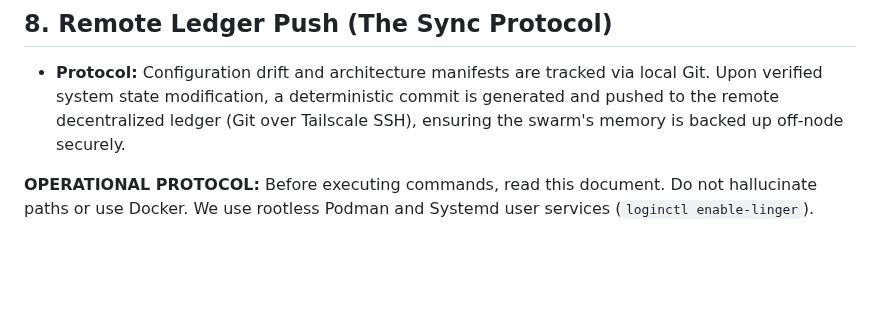
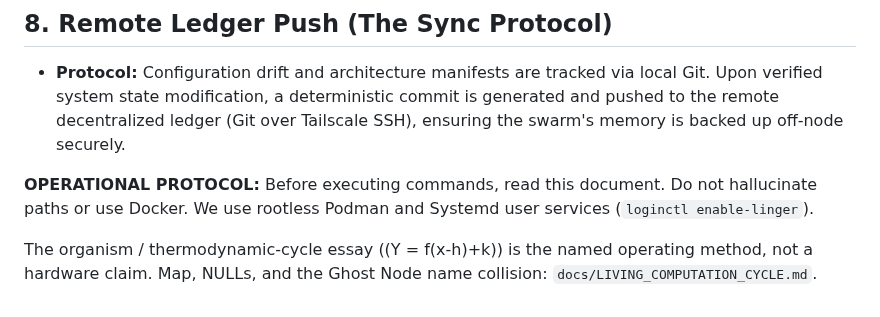
Before and after one commit to rahshaun44-byte/mycelium, a Markdown page: quantum_flex_architecture.md, the part around the change. Drawn GitHub-style; blank space fills up the shorter version.

```diff
--- a/quantum_flex_architecture.md
+++ b/quantum_flex_architecture.md
@@ -48,3 +48,7 @@
 - **Protocol:** Configuration drift and architecture manifests are tracked via local Git. Upon verified system state modification, a deterministic commit is generated and pushed to the remote decentralized ledger (Git over Tailscale SSH), ensuring the swarm's memory is backed up off-node securely.
 
 **OPERATIONAL PROTOCOL:** Before executing commands, read this document. Do not hallucinate paths or use Docker. We use rootless Podman and Systemd user services (`loginctl enable-linger`).
+
+The organism / thermodynamic-cycle essay (\(Y = f(x-h)+k\)) is the named
+operating method, not a hardware claim. Map, NULLs, and the Ghost Node
+name collision: `docs/LIVING_COMPUTATION_CYCLE.md`.
```
Also changed, not shown: CLAUDE.md (+3 -0 lines), docs/LIVING_COMPUTATION_CYCLE.md (added, +112 -0 lines).
